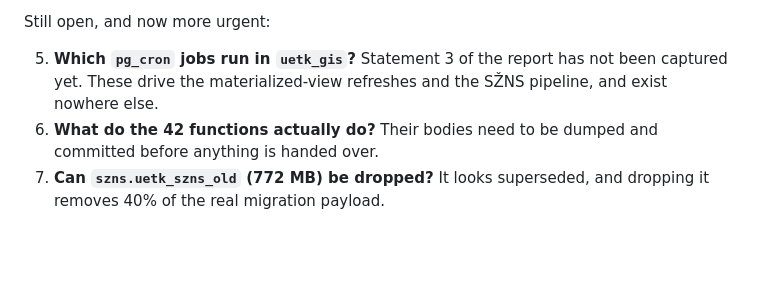
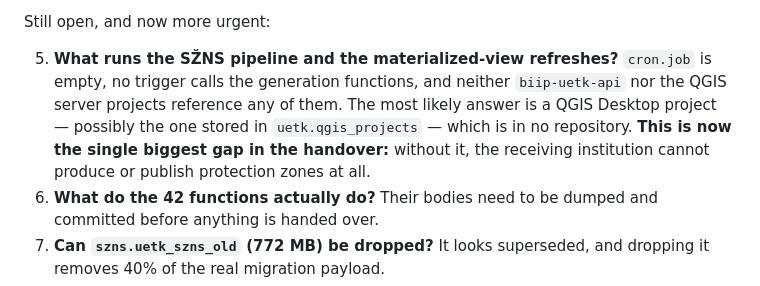
Before and after one commit to AplinkosMinisterija/biip-uetk-api, a Markdown page: docs/handover/README.md, the part around the change. Drawn GitHub-style; blank space fills up the shorter version.

```diff
--- a/docs/handover/README.md
+++ b/docs/handover/README.md
@@ -120,9 +120,13 @@ Answered by the 2026-08-24 production run — see
 
 Still open, and now more urgent:
 
-5. **Which `pg_cron` jobs run in `uetk_gis`?** Statement 3 of the report has not
-   been captured yet. These drive the materialized-view refreshes and the SŽNS
-   pipeline, and exist nowhere else.
+5. **What runs the SŽNS pipeline and the materialized-view refreshes?**
+   `cron.job` is empty, no trigger calls the generation functions, and neither
+   `biip-uetk-api` nor the QGIS server projects reference any of them. The most
+   likely answer is a QGIS Desktop project — possibly the one stored in
+   `uetk.qgis_projects` — which is in no repository. **This is now the single
+   biggest gap in the handover:** without it, the receiving institution cannot
+   produce or publish protection zones at all.
 6. **What do the 42 functions actually do?** Their bodies need to be dumped and
    committed before anything is handed over.
 7. **Can `szns.uetk_szns_old` (772 MB) be dropped?** It looks superseded, and
```
Also changed, not shown: docs/handover/uetk-gis-structure.md (+82 -10 lines).
